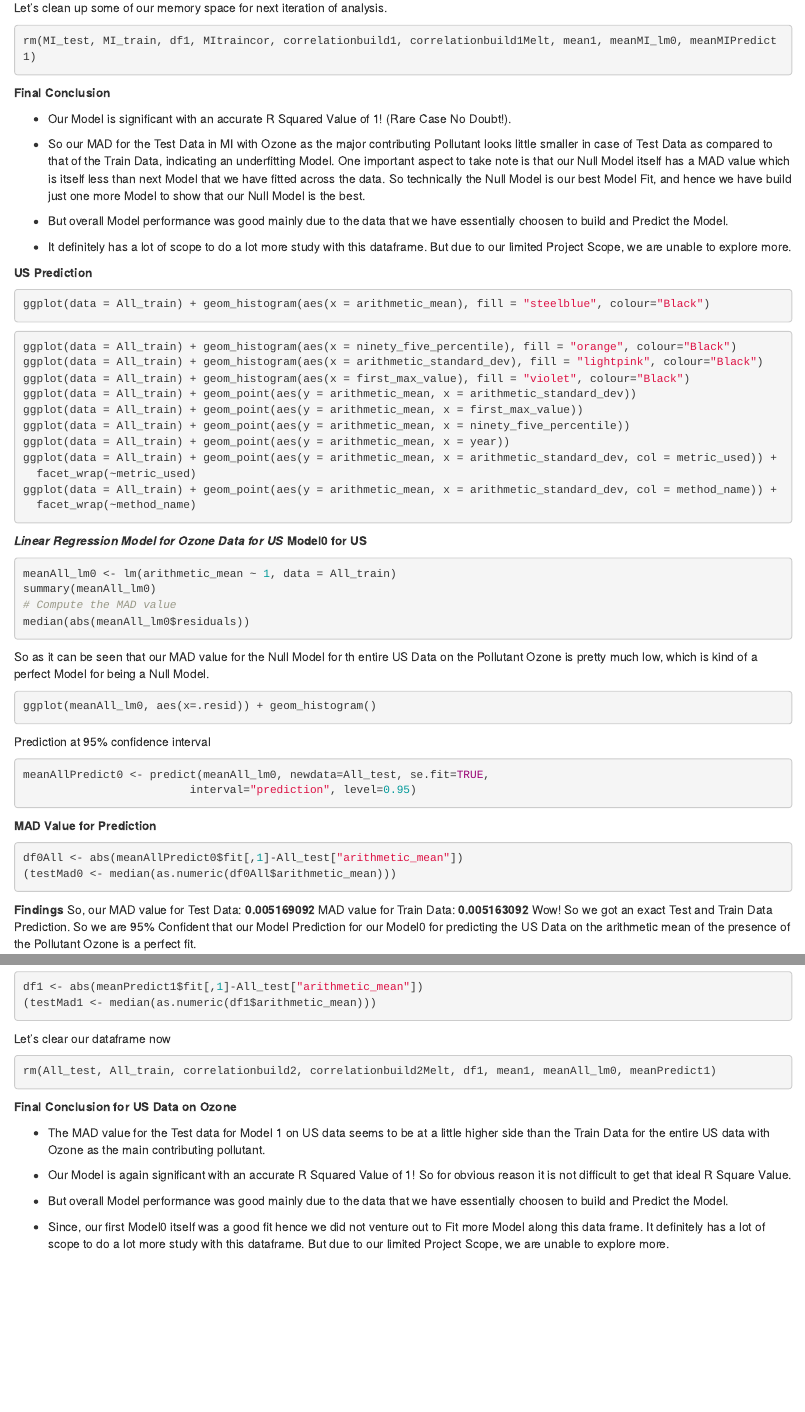
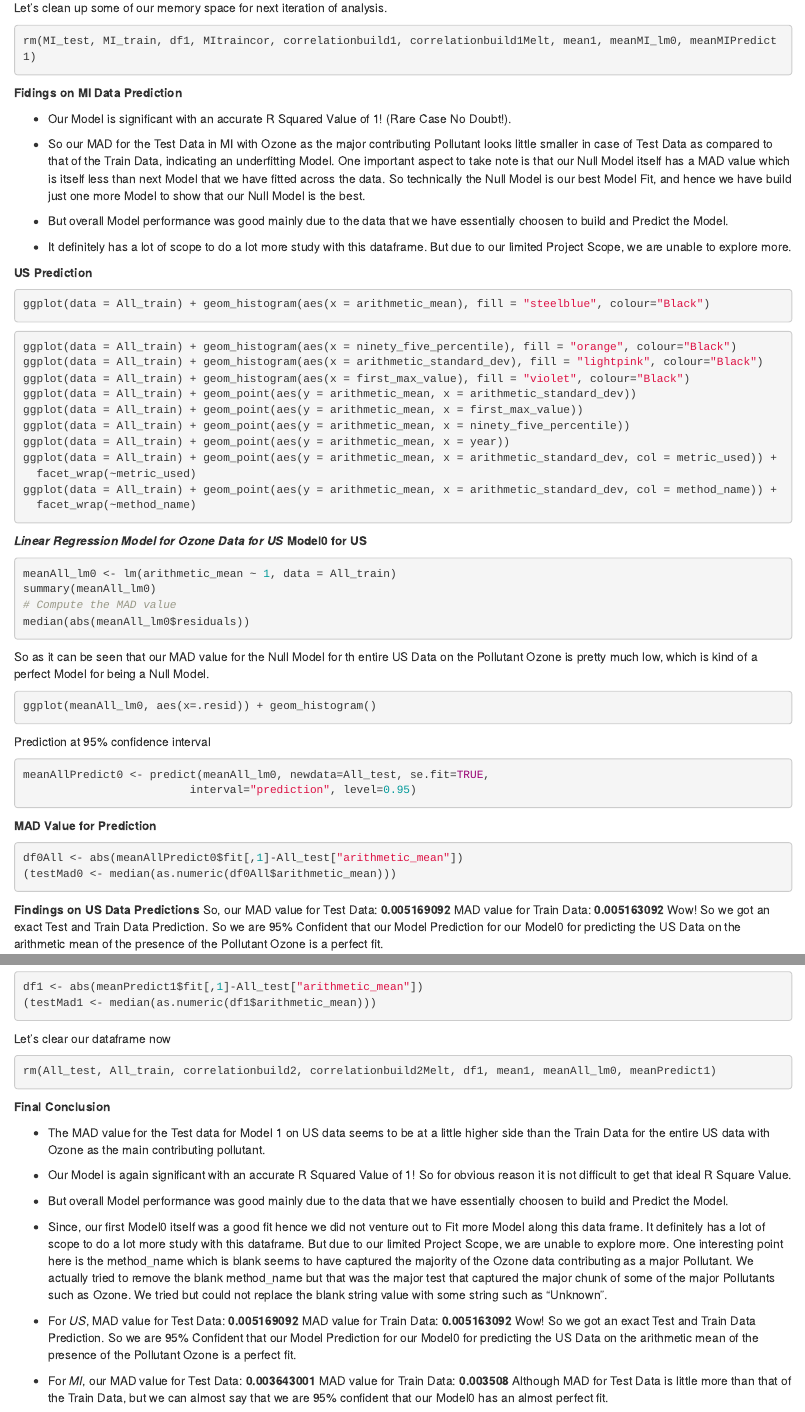
Before and after one commit to ankitaguhaoakland/Projects, an R Markdown document (PredictiveRegressionModelingForMI&US.Rmd): the page in a window 1100 px wide, from 3710 px down, and a second part further down, joined at a grey line. Rendered offline with R 4.5, knitr and Pandoc, with nearby package versions; the code chunks are not run, so their results and figures are left out.

Commit message:
Need to Run at School as HTML
Explanations added

````diff
--- a/PredictiveRegressionModelingForMI&US.Rmd
+++ b/PredictiveRegressionModelingForMI&US.Rmd
@@ -3,5 +3,6 @@ title: "Predictive Regression Modeling For Ozone in MI and in US"
 output: html_document
-Author: "AKJ"
+Author: "Ankita Guha, Kara Marsh, Jacob Martin"
+Date: "April 22, 2018"
 ---
 
 ```{r setup, include=FALSE}
@@ -251,7 +253,7 @@ Let's clean up some of our memory space for next iteration of analysis.
 rm(MI_test, MI_train, df1, MItraincor, correlationbuild1, correlationbuild1Melt, mean1, meanMI_lm0, meanMIPredict1)
 ```
 
-**Final Conclusion**
+**Fidings on MI Data Prediction**
 
 + Our Model is significant with an accurate R Squared Value of 1! (Rare Case No Doubt!).
 
@@ -305,7 +307,7 @@ df0All <- abs(meanAllPredict0$fit[,1]-All_test["arithmetic_mean"])
 (testMad0 <- median(as.numeric(df0All$arithmetic_mean)))
 ```
 
-**Findings**
+**Findings on US Data Predictions**
 So, our MAD value for Test Data: **0.005169092**
         MAD value for Train Data: **0.005163092**
 Wow! So we got an exact Test and Train Data Prediction. So we are 95% Confident that our Model Prediction for our Model0 for predicting the US Data on the arithmetic mean of the presence of the Pollutant Ozone is a perfect fit.
@@ -403,7 +405,7 @@ rm(All_test, All_train, correlationbuild2, correlationbuild2Melt, df1, mean1, me
 ```
 
 
-**Final Conclusion for US Data on Ozone**
+**Final Conclusion**
 
 + The MAD value for the Test data for Model 1 on US data seems to be at a little higher side than the Train Data for the entire US data with Ozone as the main contributing pollutant.
 
@@ -411,4 +413,12 @@ rm(All_test, All_train, correlationbuild2, correlationbuild2Melt, df1, mean1, me
 
 + But overall Model performance was good mainly due to the data that we have essentially choosen to build and Predict the Model.
 
-+ Since, our first Model0 itself was a good fit hence we did not venture out to Fit more Model along this data frame. It definitely has a lot of scope to do a lot more study with this dataframe. But due to our limited Project Scope, we are unable to explore more.
++ Since, our first Model0 itself was a good fit hence we did not venture out to Fit more Model along this data frame. It definitely has a lot of scope to do a lot more study with this dataframe. But due to our limited Project Scope, we are unable to explore more. One interesting point here is the method_name which is blank seems to have captured the majority of the Ozone data contributing as a major Pollutant. We actually tried to remove the blank method_name but that was the major test that captured the major chunk of some of the major Pollutants such as Ozone. We tried but could not replace the blank string value with some string such as "Unknown".
+
++ For *US*, MAD value for Test Data: **0.005169092**
+        MAD value for Train Data: **0.005163092**
+Wow! So we got an exact Test and Train Data Prediction. So we are 95% Confident that our Model Prediction for our Model0 for predicting the US Data on the arithmetic mean of the presence of the Pollutant Ozone is a perfect fit.
+
++ For *MI*, our MAD value for Test Data: **0.003643001**
+        MAD value for Train Data: **0.003508**
+Although MAD for Test Data is little more than that of the Train Data, but we can almost say that we are 95% confident that our Model0 has an almost perfect fit.
````
Also changed, not shown: PredictiveRegressionModelingForMI&US.Rmd (7 more changed lines).
